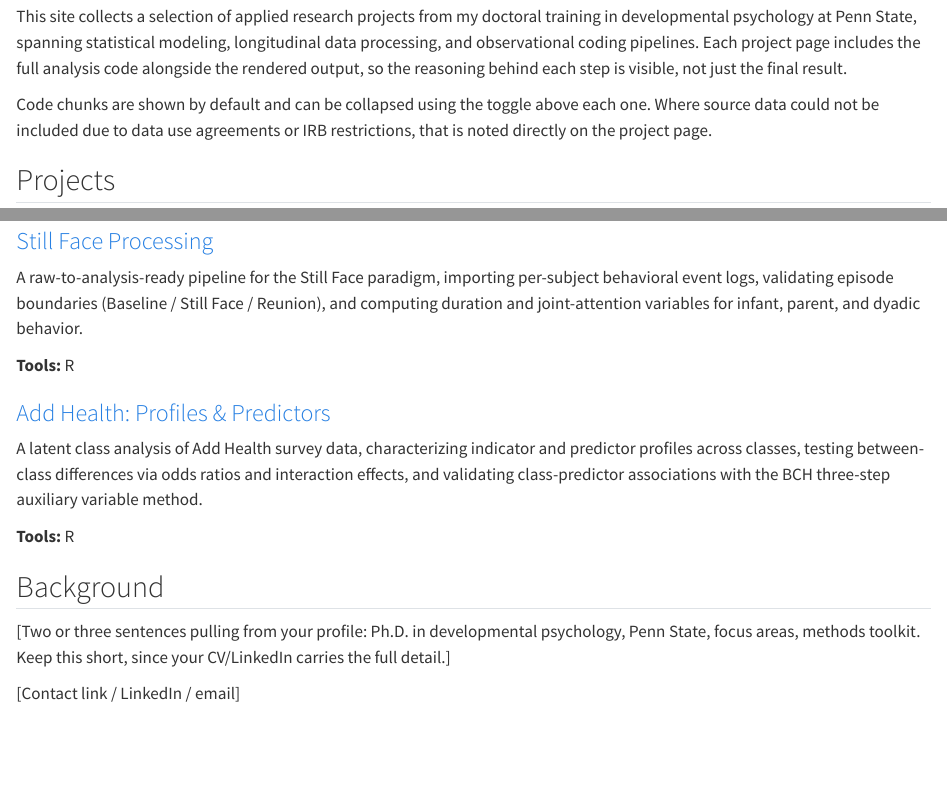
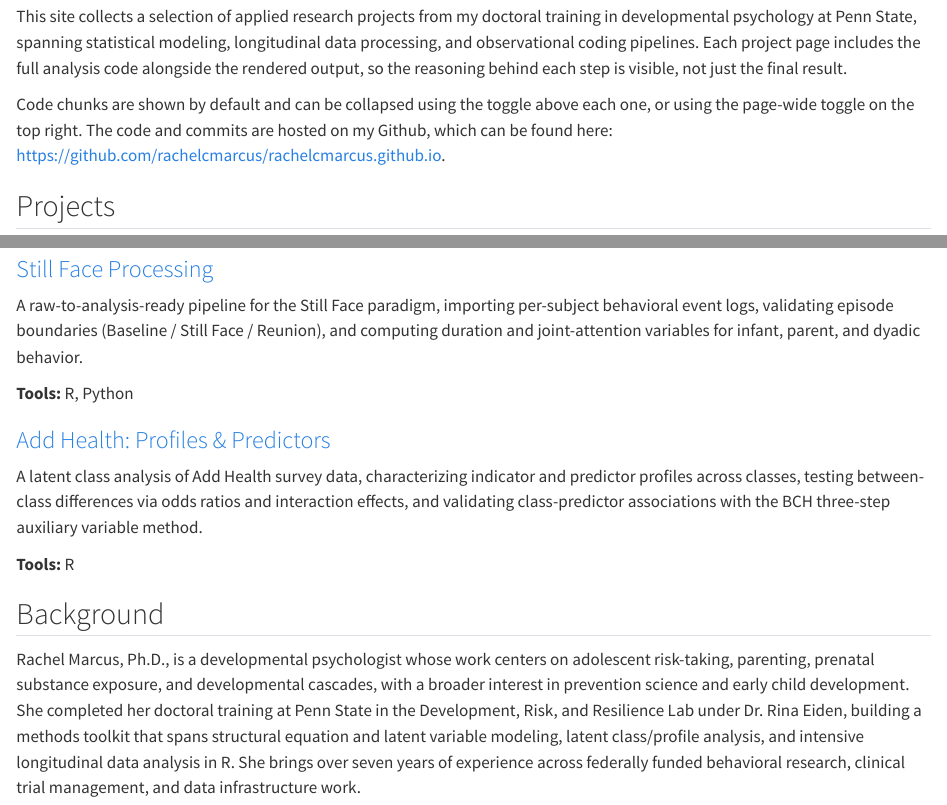
Before and after one commit to rachelcmarcus/rachelcmarcus.github.io, a Quarto document (index.qmd): the page in a window 1100 px wide, from 130 px down, and a second part further down, joined at a grey line. Rendered offline with R 4.5, knitr and Pandoc in place of Quarto, with nearby package versions.

Commit message:
docs(index): add descriptive background info for index entry
Add written background context to the index entry and link to
the related GitHub source for reference.

```diff
--- a/index.qmd
+++ b/index.qmd
@@ -7,7 +7,7 @@ toc: false
 
 This site collects a selection of applied research projects from my doctoral training in developmental psychology at Penn State, spanning statistical modeling, longitudinal data processing, and observational coding pipelines. Each project page includes the full analysis code alongside the rendered output, so the reasoning behind each step is visible, not just the final result.
 
-Code chunks are shown by default and can be collapsed using the toggle above each one. Where source data could not be included due to data use agreements or IRB restrictions, that is noted directly on the project page.
+Code chunks are shown by default and can be collapsed using the toggle above each one, or using the page-wide toggle on the top right. The code and commits are hosted on my Github, which can be found here: https://github.com/rachelcmarcus/rachelcmarcus.github.io.
 
 ## Projects
 
@@ -31,7 +31,7 @@ An end-to-end pipeline for CARMA-coded parent-infant warmth data, from raw secon
 ### [Still Face Processing](projects/still-face/6M_Still_Face_Raw_Import.qmd)
 A raw-to-analysis-ready pipeline for the Still Face paradigm, importing per-subject behavioral event logs, validating episode boundaries (Baseline / Still Face / Reunion), and computing duration and joint-attention variables for infant, parent, and dyadic behavior.
 
-**Tools:** R
+**Tools:** R, Python
 :::
 
 ::: {.g-col-12 .g-col-md-6}
@@ -45,6 +45,4 @@ A latent class analysis of Add Health survey data, characterizing indicator and
 
 ## Background
 
-[Two or three sentences pulling from your profile: Ph.D. in developmental psychology, Penn State, focus areas, methods toolkit. Keep this short, since your CV/LinkedIn carries the full detail.]
-
-[Contact link / LinkedIn / email]
+Rachel Marcus, Ph.D., is a developmental psychologist whose work centers on adolescent risk-taking, parenting, prenatal substance exposure, and developmental cascades, with a broader interest in prevention science and early child development. She completed her doctoral training at Penn State in the Development, Risk, and Resilience Lab under Dr. Rina Eiden, building a methods toolkit that spans structural equation and latent variable modeling, latent class/profile analysis, and intensive longitudinal data analysis in R. She brings over seven years of experience across federally funded behavioral research, clinical trial management, and data infrastructure work.
```
